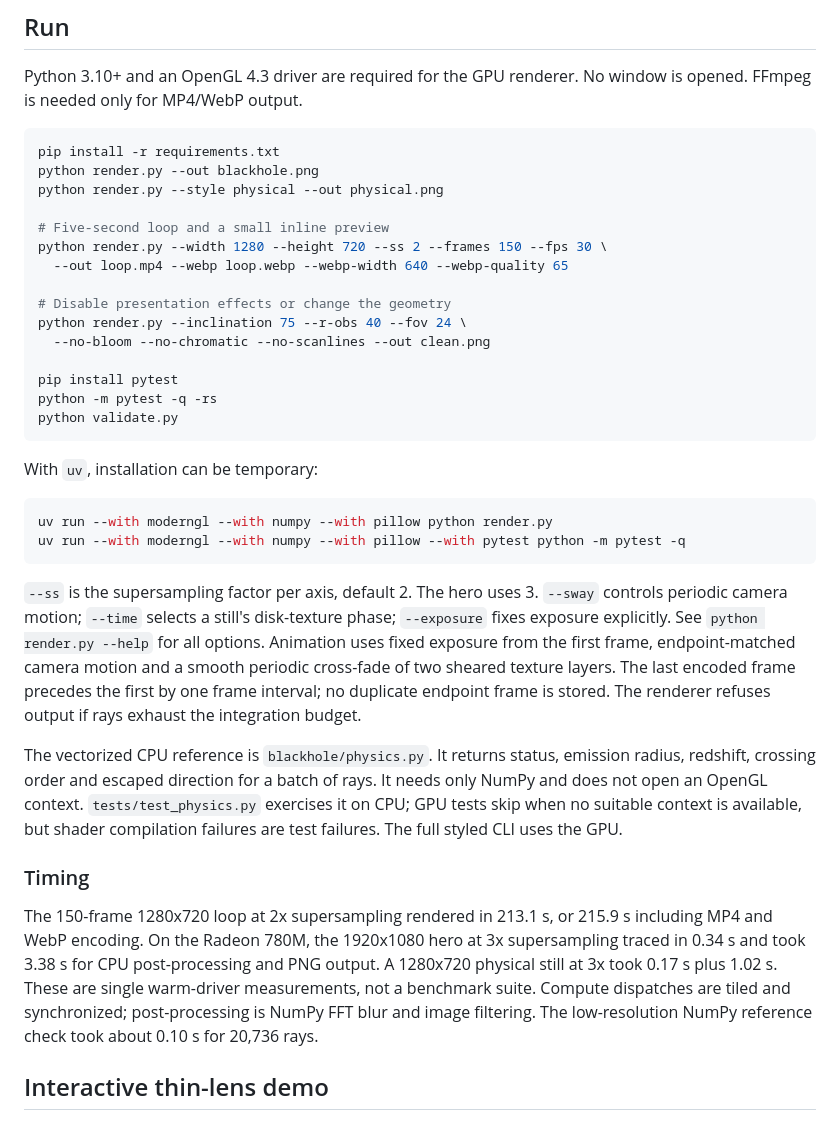
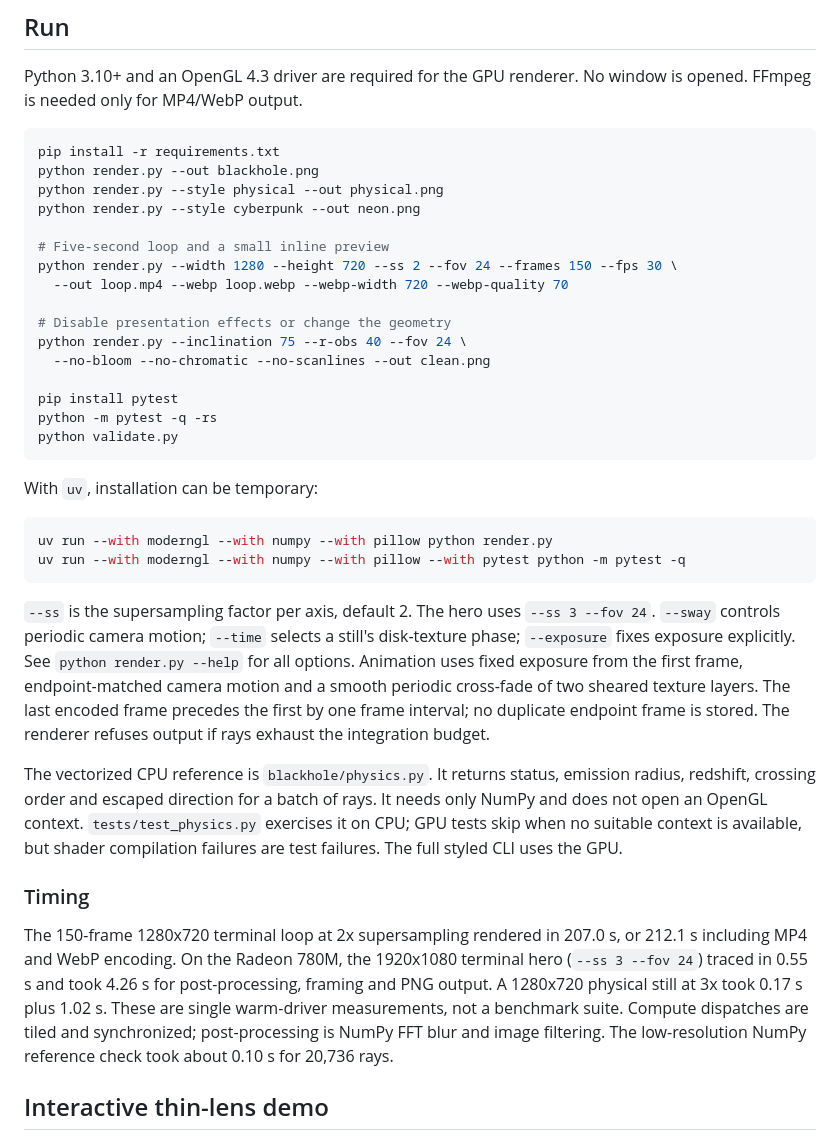
Before and after one commit to KaanDRoid/blackhole, a Markdown page: README.md, the part around one of its changes. Drawn GitHub-style.

````diff
--- a/README.md
+++ b/README.md
@@ -105,10 +105,11 @@ Python 3.10+ and an OpenGL 4.3 driver are required for the GPU renderer. No wind
 pip install -r requirements.txt
 python render.py --out blackhole.png
 python render.py --style physical --out physical.png
+python render.py --style cyberpunk --out neon.png
 
 # Five-second loop and a small inline preview
-python render.py --width 1280 --height 720 --ss 2 --frames 150 --fps 30 \
-  --out loop.mp4 --webp loop.webp --webp-width 640 --webp-quality 65
+python render.py --width 1280 --height 720 --ss 2 --fov 24 --frames 150 --fps 30 \
+  --out loop.mp4 --webp loop.webp --webp-width 720 --webp-quality 70
 
 # Disable presentation effects or change the geometry
 python render.py --inclination 75 --r-obs 40 --fov 24 \
@@ -126,13 +127,13 @@ uv run --with moderngl --with numpy --with pillow python render.py
 uv run --with moderngl --with numpy --with pillow --with pytest python -m pytest -q
 ```
 
-`--ss` is the supersampling factor per axis, default 2. The hero uses 3. `--sway` controls periodic camera motion; `--time` selects a still's disk-texture phase; `--exposure` fixes exposure explicitly. See `python render.py --help` for all options. Animation uses fixed exposure from the first frame, endpoint-matched camera motion and a smooth periodic cross-fade of two sheared texture layers. The last encoded frame precedes the first by one frame interval; no duplicate endpoint frame is stored. The renderer refuses output if rays exhaust the integration budget.
+`--ss` is the supersampling factor per axis, default 2. The hero uses `--ss 3 --fov 24`. `--sway` controls periodic camera motion; `--time` selects a still's disk-texture phase; `--exposure` fixes exposure explicitly. See `python render.py --help` for all options. Animation uses fixed exposure from the first frame, endpoint-matched camera motion and a smooth periodic cross-fade of two sheared texture layers. The last encoded frame precedes the first by one frame interval; no duplicate endpoint frame is stored. The renderer refuses output if rays exhaust the integration budget.
 
 The vectorized CPU reference is `blackhole/physics.py`. It returns status, emission radius, redshift, crossing order and escaped direction for a batch of rays. It needs only NumPy and does not open an OpenGL context. `tests/test_physics.py` exercises it on CPU; GPU tests skip when no suitable context is available, but shader compilation failures are test failures. The full styled CLI uses the GPU.
 
 ### Timing
 
-The 150-frame 1280x720 loop at 2x supersampling rendered in 213.1 s, or 215.9 s including MP4 and WebP encoding. On the Radeon 780M, the 1920x1080 hero at 3x supersampling traced in 0.34 s and took 3.38 s for CPU post-processing and PNG output. A 1280x720 physical still at 3x took 0.17 s plus 1.02 s. These are single warm-driver measurements, not a benchmark suite. Compute dispatches are tiled and synchronized; post-processing is NumPy FFT blur and image filtering. The low-resolution NumPy reference check took about 0.10 s for 20,736 rays.
+The 150-frame 1280x720 terminal loop at 2x supersampling rendered in 207.0 s, or 212.1 s including MP4 and WebP encoding. On the Radeon 780M, the 1920x1080 terminal hero (`--ss 3 --fov 24`) traced in 0.55 s and took 4.26 s for post-processing, framing and PNG output. A 1280x720 physical still at 3x took 0.17 s plus 1.02 s. These are single warm-driver measurements, not a benchmark suite. Compute dispatches are tiled and synchronized; post-processing is NumPy FFT blur and image filtering. The low-resolution NumPy reference check took about 0.10 s for 20,736 rays.
 
 ## Interactive thin-lens demo
 
````
Also changed, not shown: other parts of README.md (+9 -8 lines), assets/blackhole_terminal.png (added), 8 other files.
